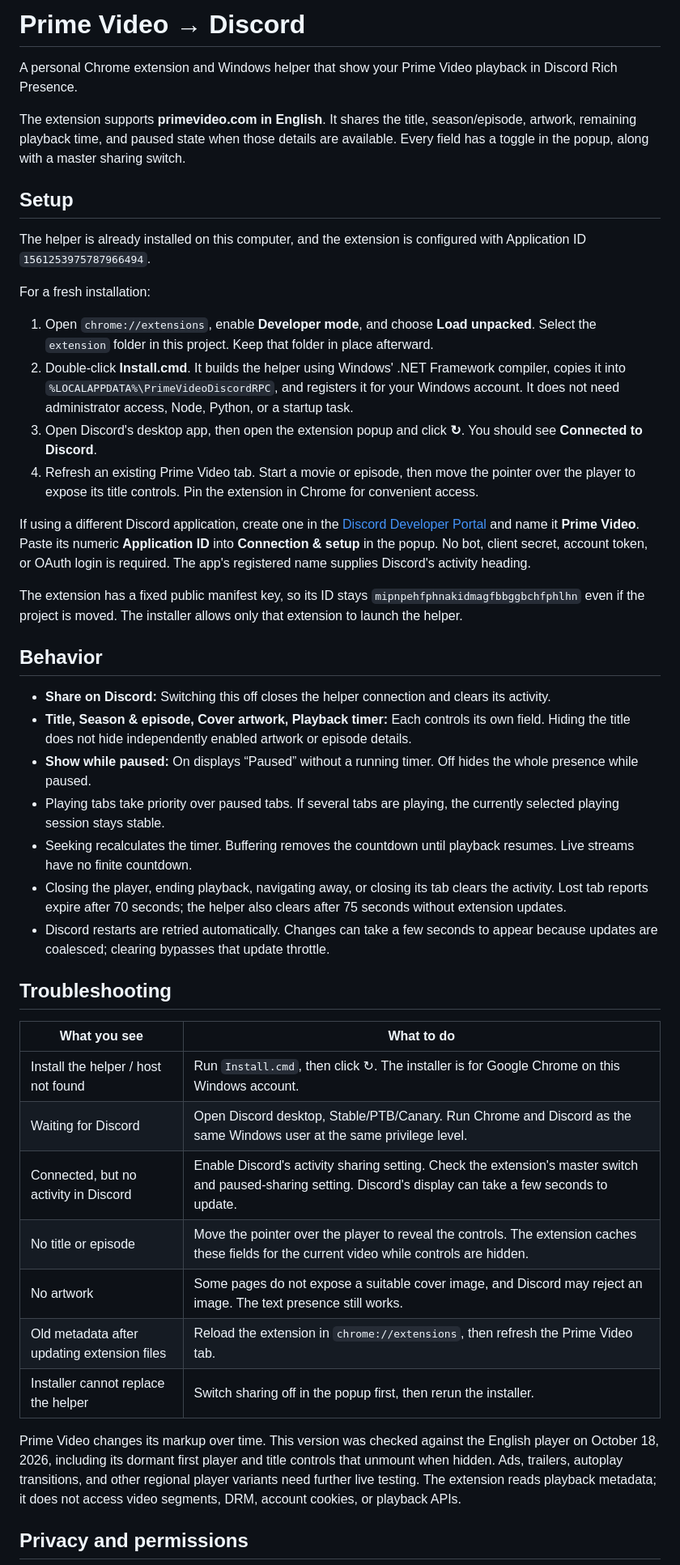
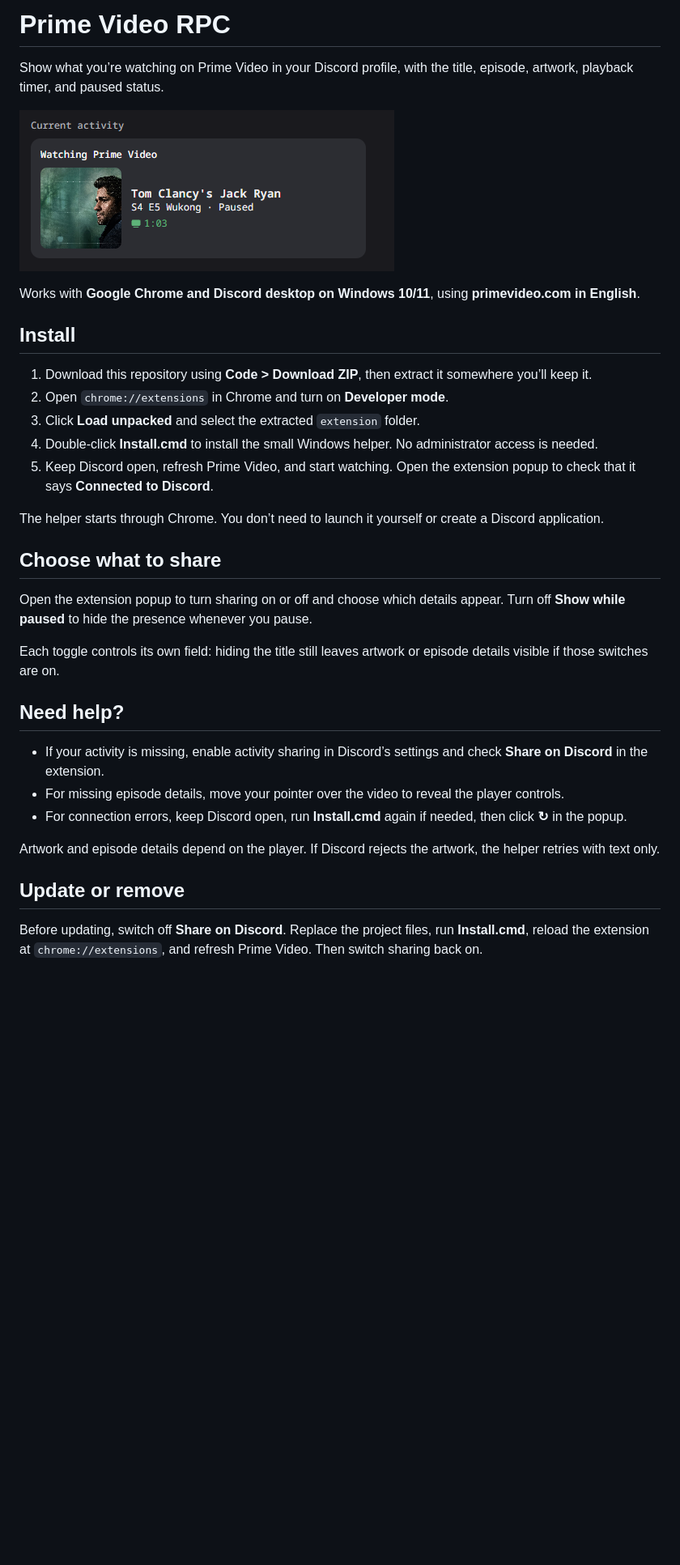
Before and after one commit to zfi2/Prime-Video-RPC, a Markdown page: README.md, the part around one of its changes. Shown at 81% size. Rendered like a GitHub page; pictures changed too: docs/images/discord-presence.png (added); blank space fills up the shorter version.

Commit message:
Prepare project for GitHub use with resilient presence and Windows CI

```diff
--- a/README.md
+++ b/README.md
@@ -1,47 +1,36 @@
-# Prime Video → Discord
+# Prime Video RPC
 
-A personal Chrome extension and Windows helper that show your Prime Video playback in Discord Rich Presence.
+Show what you’re watching on Prime Video in your Discord profile, with the title, episode, artwork, playback timer, and paused status.
 
-The extension supports **primevideo.com in English**. It shares the title, season/episode, artwork, remaining playback time, and paused state when those details are available. Every field has a toggle in the popup, along with a master sharing switch.
+![Prime Video presence in Discord](docs/images/discord-presence.png)
 
-## Setup
+Works with **Google Chrome and Discord desktop on Windows 10/11**, using **primevideo.com in English**.
 
-The helper is already installed on this computer, and the extension is configured with Application ID `1561253975787966494`.
+## Install
 
-For a fresh installation:
+1. Download this repository using **Code > Download ZIP**, then extract it somewhere you’ll keep it.
+2. Open `chrome://extensions` in Chrome and turn on **Developer mode**.
+3. Click **Load unpacked** and select the extracted `extension` folder.
+4. Double-click **Install.cmd** to install the small Windows helper. No administrator access is needed.
+5. Keep Discord open, refresh Prime Video, and start watching. Open the extension popup to check that it says **Connected to Discord**.
 
-1. Open `chrome://extensions`, enable **Developer mode**, and choose **Load unpacked**. Select the `extension` folder in this project. Keep that folder in place afterward.
-2. Double-click **Install.cmd**. It builds the helper using Windows' .NET Framework compiler, copies it into `%LOCALAPPDATA%\PrimeVideoDiscordRPC`, and registers it for your Windows account. It does not need administrator access, Node, Python, or a startup task.
-3. Open Discord's desktop app, then open the extension popup and click **↻**. You should see **Connected to Discord**.
-4. Refresh an existing Prime Video tab. Start a movie or episode, then move the pointer over the player to expose its title controls. Pin the extension in Chrome for convenient access.
+The helper starts through Chrome. You don’t need to launch it yourself or create a Discord application.
 
-If using a different Discord application, create one in the [Discord Developer Portal](https://discord.com/developers/applications) and name it **Prime Video**. Paste its numeric **Application ID** into **Connection & setup** in the popup. No bot, client secret, account token, or OAuth login is required. The app's registered name supplies Discord's activity heading.
+## Choose what to share
 
-The extension has a fixed public manifest key, so its ID stays `mipnpehfphnakidmagfbbggbchfphlhn` even if the project is moved. The installer allows only that extension to launch the helper.
+Open the extension popup to turn sharing on or off and choose which details appear. Turn off **Show while paused** to hide the presence whenever you pause.
 
-## Behavior
+Each toggle controls its own field: hiding the title still leaves artwork or episode details visible if those switches are on.
 
-- **Share on Discord:** Switching this off closes the helper connection and clears its activity.
-- **Title, Season & episode, Cover artwork, Playback timer:** Each controls its own field. Hiding the title does not hide independently enabled artwork or episode details.
-- **Show while paused:** On displays “Paused” without a running timer. Off hides the whole presence while paused.
-- Playing tabs take priority over paused tabs. If several tabs are playing, the currently selected playing session stays stable.
-- Seeking recalculates the timer. Buffering removes the countdown until playback resumes. Live streams have no finite countdown.
-- Closing the player, ending playback, navigating away, or closing its tab clears the activity. Lost tab reports expire after 70 seconds; the helper also clears after 75 seconds without extension updates.
-- Discord restarts are retried automatically. Changes can take a few seconds to appear because updates are coalesced; clearing bypasses that update throttle.
+## Need help?
 
-## Troubleshooting
+- If your activity is missing, enable activity sharing in Discord’s settings and check **Share on Discord** in the extension.
+- For missing episode details, move your pointer over the video to reveal the player controls.
+- For connection errors, keep Discord open, run **Install.cmd** again if needed, then click **↻** in the popup.
 
-| What you see | What to do |
-| --- | --- |
-| Install the helper / host not found | Run `Install.cmd`, then click ↻. The installer is for Google Chrome on this Windows account. |
-| Waiting for Discord | Open Discord desktop, Stable/PTB/Canary. Run Chrome and Discord as the same Windows user at the same privilege level. |
-| Connected, but no activity in Discord | Enable Discord's activity sharing setting. Check the extension's master switch and paused-sharing setting. Discord's display can take a few seconds to update. |
-| No title or episode | Move the pointer over the player to reveal the controls. The extension caches these fields for the current video while controls are hidden. |
-| No artwork | Some pages do not expose a suitable cover image, and Discord may reject an image. The text presence still works. |
-| Old metadata after updating extension files | Reload the extension in `chrome://extensions`, then refresh the Prime Video tab. |
-| Installer cannot replace the helper | Switch sharing off in the popup first, then rerun the installer. |
+Artwork and episode details depend on the player. If Discord rejects the artwork, the helper retries with text only.
 
-Prime Video changes its markup over time. This version was checked against the English player on October 18, 2026, including its dormant first player and title controls that unmount when hidden. Ads, trailers, autoplay transitions, and other regional player variants need further live testing. The extension reads playback metadata; it does not access video segments, DRM, account cookies, or playback APIs.
+## Update or remove
 
-## Privacy and permissions
+Before updating, switch off **Share on Discord**. Replace the project files, run **Install.cmd**, reload the extension at `chrome://extensions`, and refresh Prime Video. Then switch sharing back on.
 
```
Also changed, not shown: other parts of README.md (+5 -26 lines), docs/DEVELOPMENT.md (added, +66 -0 lines), 12 other files.
